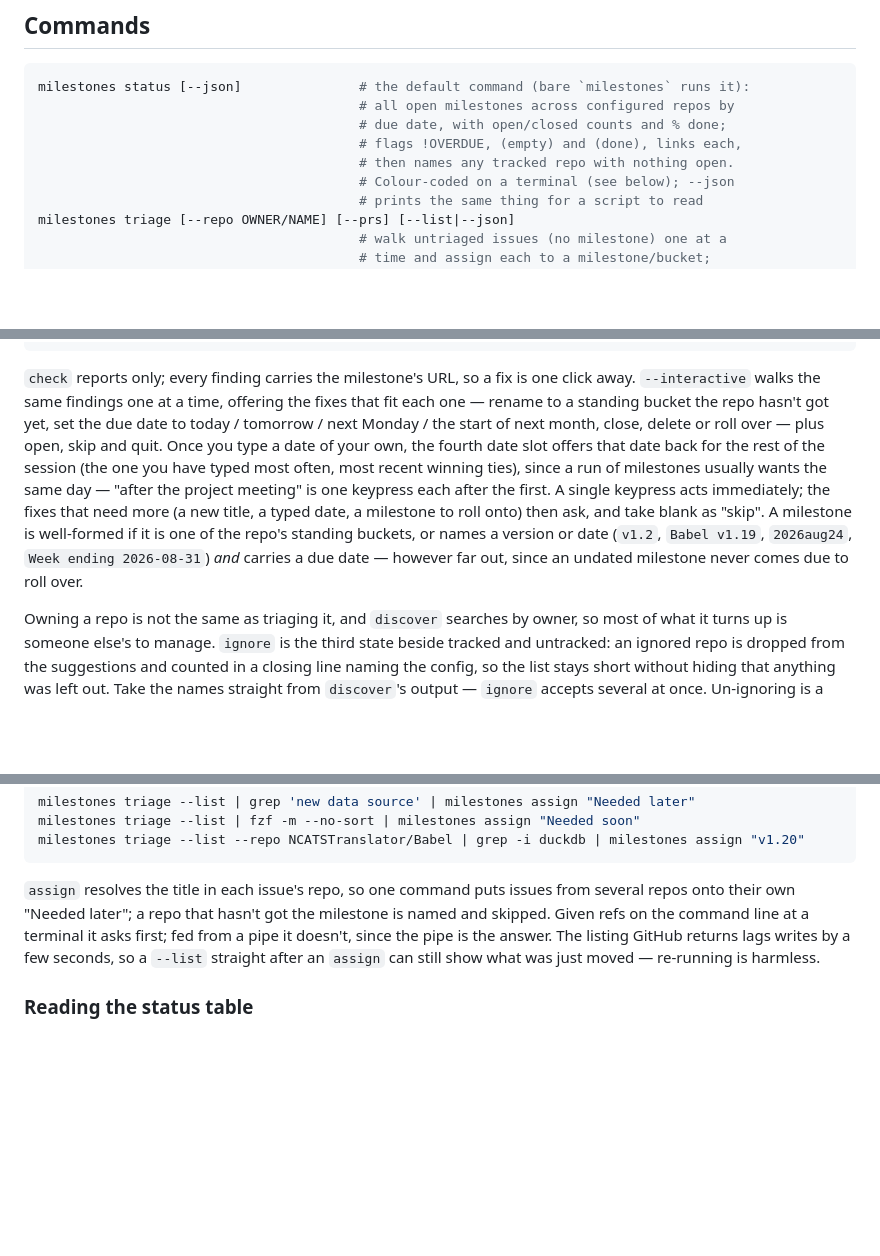
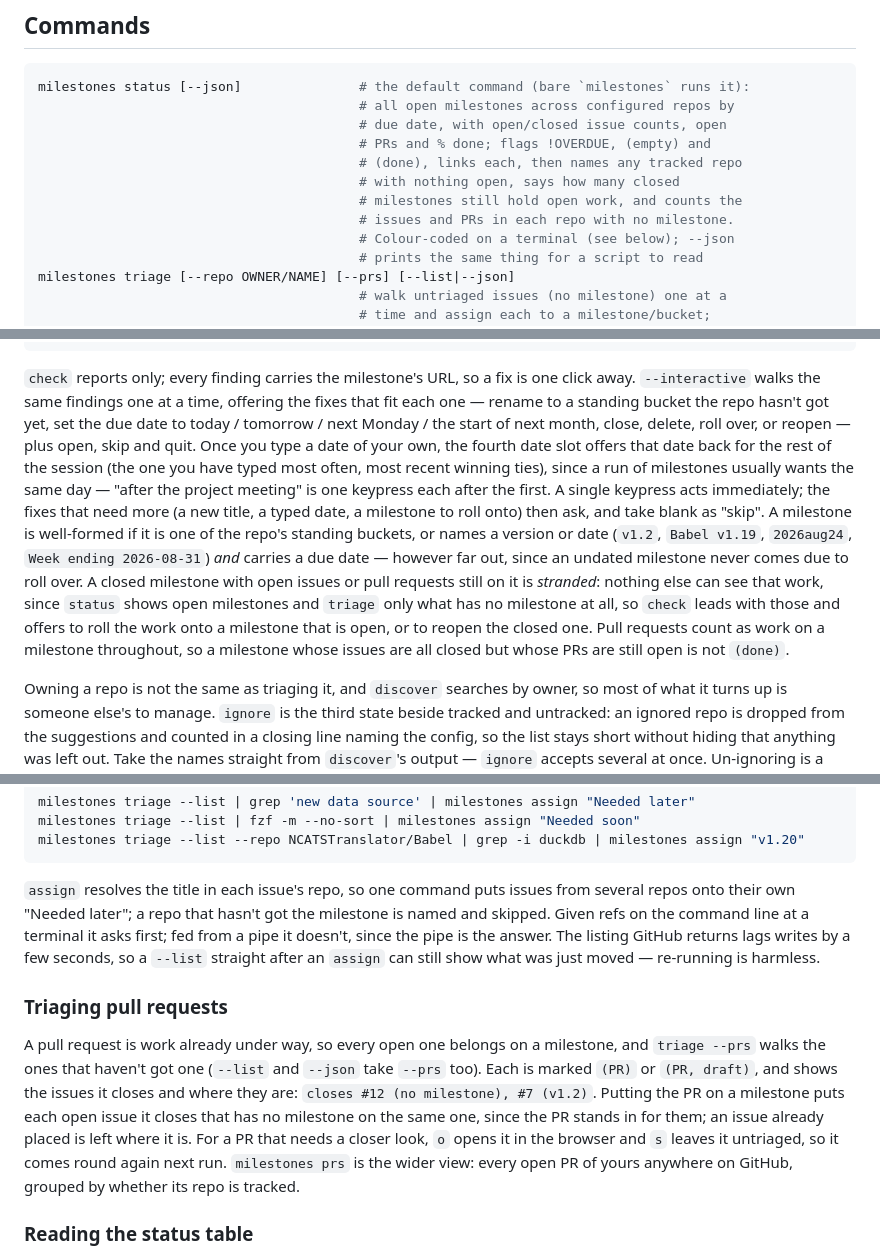
Before and after one commit to gaurav/milestones, a Markdown page: README.md, 3 parts joined by grey strips. Drawn GitHub-style; blank space fills up the shorter version.

Commit message:
Document PR triage, the stranded finding, and status's untriaged counts
Co-Authored-By: Claude Fable 5.1 <noreply@anthropic.com>

````diff
--- a/README.md
+++ b/README.md
@@ -63,9 +63,12 @@ Colour names are `blue`, `cyan`, `teal`, `indigo`, `violet`, `magenta`, `purple`
 ```sh
 milestones status [--json]               # the default command (bare `milestones` runs it):
                                          # all open milestones across configured repos by
-                                         # due date, with open/closed counts and % done;
-                                         # flags !OVERDUE, (empty) and (done), links each,
-                                         # then names any tracked repo with nothing open.
+                                         # due date, with open/closed issue counts, open
+                                         # PRs and % done; flags !OVERDUE, (empty) and
+                                         # (done), links each, then names any tracked repo
+                                         # with nothing open, says how many closed
+                                         # milestones still hold open work, and counts the
+                                         # issues and PRs in each repo with no milestone.
                                          # Colour-coded on a terminal (see below); --json
                                          # prints the same thing for a script to read
 milestones triage [--repo OWNER/NAME] [--prs] [--list|--json]
@@ -125,7 +129,7 @@ milestones ignore REPO|OWNER [...]       # hide repos from discover without trac
 `check` reports only; every finding carries the milestone's URL, so a fix is one click away.
 `--interactive` walks the same findings one at a time, offering the fixes that fit each one — rename
 to a standing bucket the repo hasn't got yet, set the due date to today / tomorrow / next Monday /
-the start of next month, close, delete or roll over — plus open, skip and quit. Once
+the start of next month, close, delete, roll over, or reopen — plus open, skip and quit. Once
 you type a date of your own, the fourth date slot offers that date back for the rest of the session
 (the one you have typed most often, most recent winning ties), since a run of milestones usually
 wants the same day — "after the project meeting" is one keypress each after the first. A single
@@ -133,7 +137,11 @@ keypress acts immediately; the fixes that need more (a new title, a typed date,
 onto) then ask, and take blank as "skip". A milestone is well-formed if it is one of the repo's
 standing buckets, or names a version or date (`v1.2`, `Babel v1.19`, `2026aug24`, `Week ending
 2026-08-31`) *and* carries a due date — however far out, since an undated milestone never comes due
-to roll over.
+to roll over. A closed milestone with open issues or pull requests still on it is *stranded*: nothing
+else can see that work, since `status` shows open milestones and `triage` only what has no
+milestone at all, so `check` leads with those and offers to roll the work onto a milestone that is
+open, or to reopen the closed one. Pull requests count as work on a milestone throughout, so a
+milestone whose issues are all closed but whose PRs are still open is not `(done)`.
 
 Owning a repo is not the same as triaging it, and `discover` searches by owner, so most of what it
 turns up is someone else's to manage. `ignore` is the third state beside tracked and untracked:
@@ -182,6 +190,17 @@ refs on the command line at a terminal it asks first; fed from a pipe it doesn't
 is the answer. The listing GitHub returns lags writes by a few seconds, so a `--list` straight
 after an `assign` can still show what was just moved — re-running is harmless.
 
+### Triaging pull requests
+
+A pull request is work already under way, so every open one belongs on a milestone, and
+`triage --prs` walks the ones that haven't got one (`--list` and `--json` take `--prs` too).
+Each is marked `(PR)` or `(PR, draft)`, and shows the issues it closes and where they are:
+`closes #12 (no milestone), #7 (v1.2)`. Putting the PR on a milestone puts each open issue it
+closes that has no milestone on the same one, since the PR stands in for them; an issue already
+placed is left where it is. For a PR that needs a closer look, `o` opens it in the browser and `s`
+leaves it untriaged, so it comes round again next run. `milestones prs` is the wider view: every
+open PR of yours anywhere on GitHub, grouped by whether its repo is tracked.
+
 ### Reading the status table
 
 The table is colour-coded so a long one can be skimmed rather than read. An owner is coloured
````
Also changed, not shown: other parts of README.md (+6 -3 lines), CLAUDE.md (+5 -0 lines), MILESTONES.md (+3 -0 lines).
